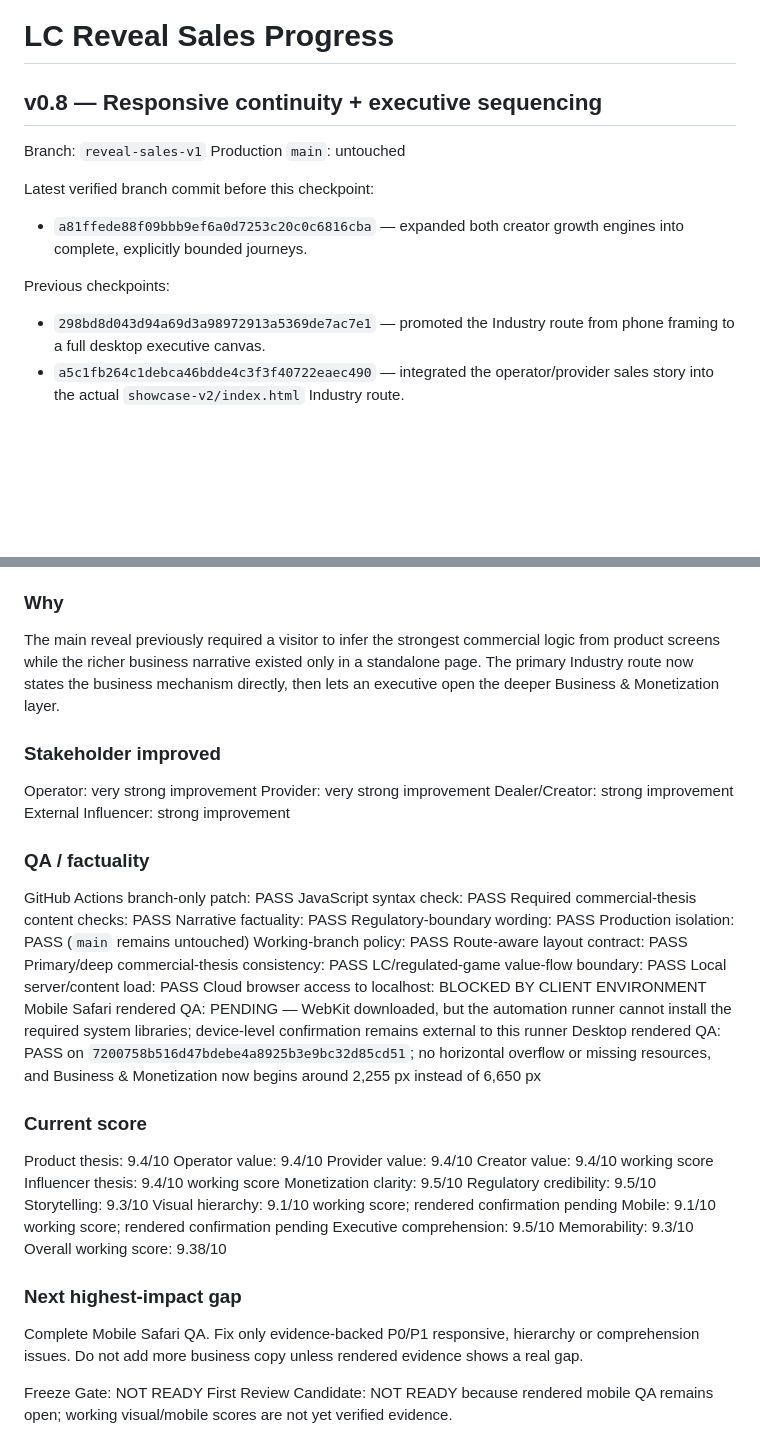
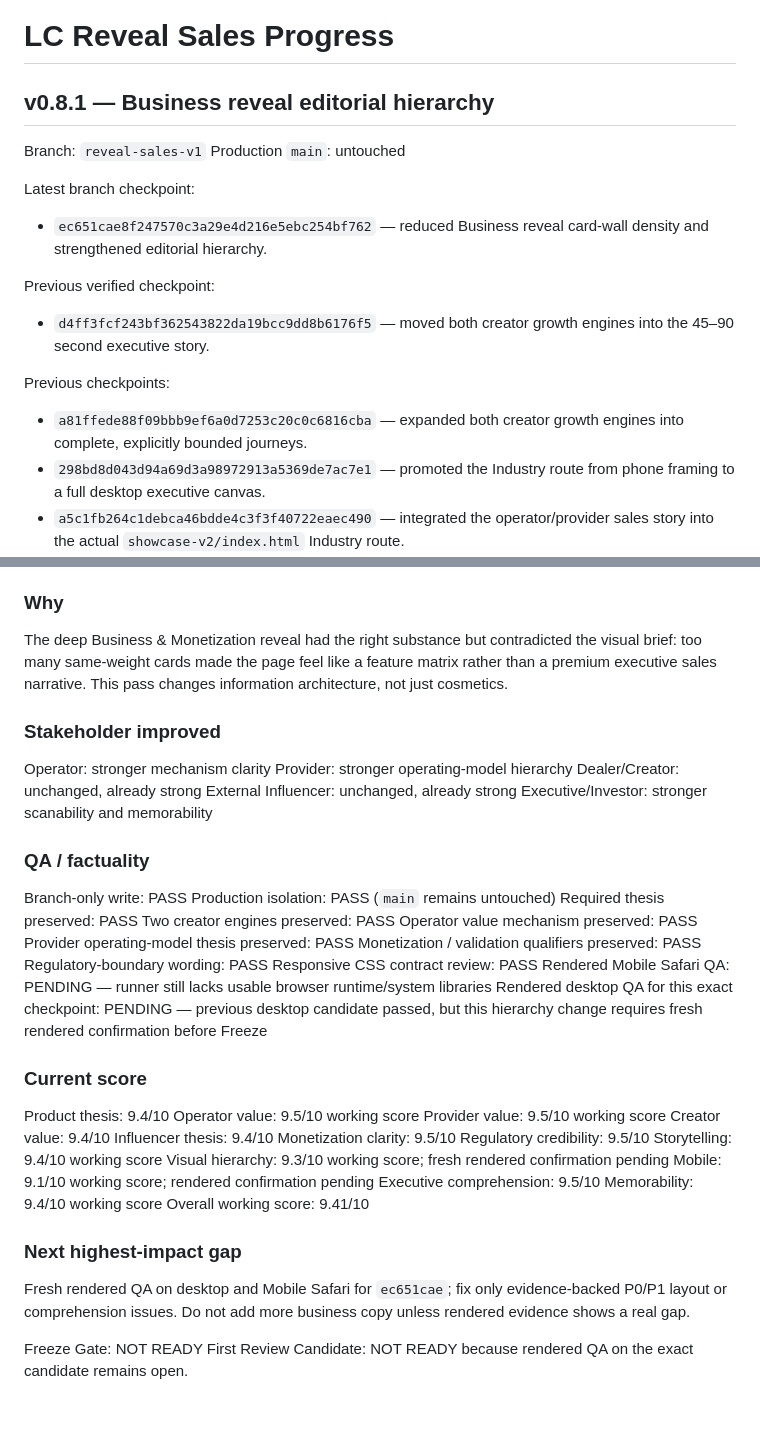
Before and after one commit to minasyannarek13-RBB/lc-app-investor-demo, a Markdown page: REVEAL_SALES_PROGRESS.md, 2 parts joined by grey strips. GitHub-like rendering; blank space fills up the shorter version.

Commit message:
Record business reveal hierarchy checkpoint

```diff
--- a/REVEAL_SALES_PROGRESS.md
+++ b/REVEAL_SALES_PROGRESS.md
@@ -1,14 +1,18 @@
 # LC Reveal Sales Progress
 
-## v0.8 — Responsive continuity + executive sequencing
+## v0.8.1 — Business reveal editorial hierarchy
 
 Branch: `reveal-sales-v1`
 Production `main`: untouched
 
-Latest verified branch commit before this checkpoint:
-- `a81ffede88f09bbb9ef6a0d7253c20c0c6816cba` — expanded both creator growth engines into complete, explicitly bounded journeys.
+Latest branch checkpoint:
+- `ec651cae8f247570c3a29e4d216e5ebc254bf762` — reduced Business reveal card-wall density and strengthened editorial hierarchy.
+
+Previous verified checkpoint:
+- `d4ff3fcf243bf362543822da19bcc9dd8b6176f5` — moved both creator growth engines into the 45–90 second executive story.
 
 Previous checkpoints:
+- `a81ffede88f09bbb9ef6a0d7253c20c0c6816cba` — expanded both creator growth engines into complete, explicitly bounded journeys.
 - `298bd8d043d94a69d3a98972913a5369de7ac7e1` — promoted the Industry route from phone framing to a full desktop executive canvas.
 - `a5c1fb264c1debca46bdde4c3f3f40722eaec490` — integrated the operator/provider sales story into the actual `showcase-v2/index.html` Industry route.
 - `acda3f6e01a9f3e70091631f0aac4105a9cb63c9` — strengthened operator/provider business case in `showcase-v2/business-reveal-v1.html`.
@@ -53,46 +29,44 @@ Previous checkpoints:
 
 ### Why
-The main reveal previously required a visitor to infer the strongest commercial logic from product screens while the richer business narrative existed only in a standalone page. The primary Industry route now states the business mechanism directly, then lets an executive open the deeper Business & Monetization layer.
+The deep Business & Monetization reveal had the right substance but contradicted the visual brief: too many same-weight cards made the page feel like a feature matrix rather than a premium executive sales narrative. This pass changes information architecture, not just cosmetics.
 
 ### Stakeholder improved
-Operator: very strong improvement
-Provider: very strong improvement
-Dealer/Creator: strong improvement
-External Influencer: strong improvement
+Operator: stronger mechanism clarity
+Provider: stronger operating-model hierarchy
+Dealer/Creator: unchanged, already strong
+External Influencer: unchanged, already strong
+Executive/Investor: stronger scanability and memorability
 
 ### QA / factuality
-GitHub Actions branch-only patch: PASS
-JavaScript syntax check: PASS
-Required commercial-thesis content checks: PASS
-Narrative factuality: PASS
+Branch-only write: PASS
+Production isolation: PASS (`main` remains untouched)
+Required thesis preserved: PASS
+Two creator engines preserved: PASS
+Operator value mechanism preserved: PASS
+Provider operating-model thesis preserved: PASS
+Monetization / validation qualifiers preserved: PASS
 Regulatory-boundary wording: PASS
-Production isolation: PASS (`main` remains untouched)
-Working-branch policy: PASS
-Route-aware layout contract: PASS
-Primary/deep commercial-thesis consistency: PASS
-LC/regulated-game value-flow boundary: PASS
-Local server/content load: PASS
-Cloud browser access to localhost: BLOCKED BY CLIENT ENVIRONMENT
-Mobile Safari rendered QA: PENDING — WebKit downloaded, but the automation runner cannot install the required system libraries; device-level confirmation remains external to this runner
-Desktop rendered QA: PASS on `7200758b516d47bdebe4a8925b3e9bc32d85cd51`; no horizontal overflow or missing resources, and Business & Monetization now begins around 2,255 px instead of 6,650 px
+Responsive CSS contract review: PASS
+Rendered Mobile Safari QA: PENDING — runner still lacks usable browser runtime/system libraries
+Rendered desktop QA for this exact checkpoint: PENDING — previous desktop candidate passed, but this hierarchy change requires fresh rendered confirmation before Freeze
 
 ### Current score
 Product thesis: 9.4/10
-Operator value: 9.4/10
-Provider value: 9.4/10
-Creator value: 9.4/10 working score
-Influencer thesis: 9.4/10 working score
+Operator value: 9.5/10 working score
+Provider value: 9.5/10 working score
+Creator value: 9.4/10
+Influencer thesis: 9.4/10
 Monetization clarity: 9.5/10
 Regulatory credibility: 9.5/10
-Storytelling: 9.3/10
-Visual hierarchy: 9.1/10 working score; rendered confirmation pending
+Storytelling: 9.4/10 working score
+Visual hierarchy: 9.3/10 working score; fresh rendered confirmation pending
 Mobile: 9.1/10 working score; rendered confirmation pending
 Executive comprehension: 9.5/10
-Memorability: 9.3/10
-Overall working score: 9.38/10
+Memorability: 9.4/10 working score
+Overall working score: 9.41/10
 
 ### Next highest-impact gap
-Complete Mobile Safari QA. Fix only evidence-backed P0/P1 responsive, hierarchy or comprehension issues. Do not add more business copy unless rendered evidence shows a real gap.
+Fresh rendered QA on desktop and Mobile Safari for `ec651cae`; fix only evidence-backed P0/P1 layout or comprehension issues. Do not add more business copy unless rendered evidence shows a real gap.
 
 Freeze Gate: NOT READY
-First Review Candidate: NOT READY because rendered mobile QA remains open; working visual/mobile scores are not yet verified evidence.
+First Review Candidate: NOT READY because rendered QA on the exact candidate remains open.
```
Also changed, not shown: other parts of REVEAL_SALES_PROGRESS.md (+8 -36 lines).
